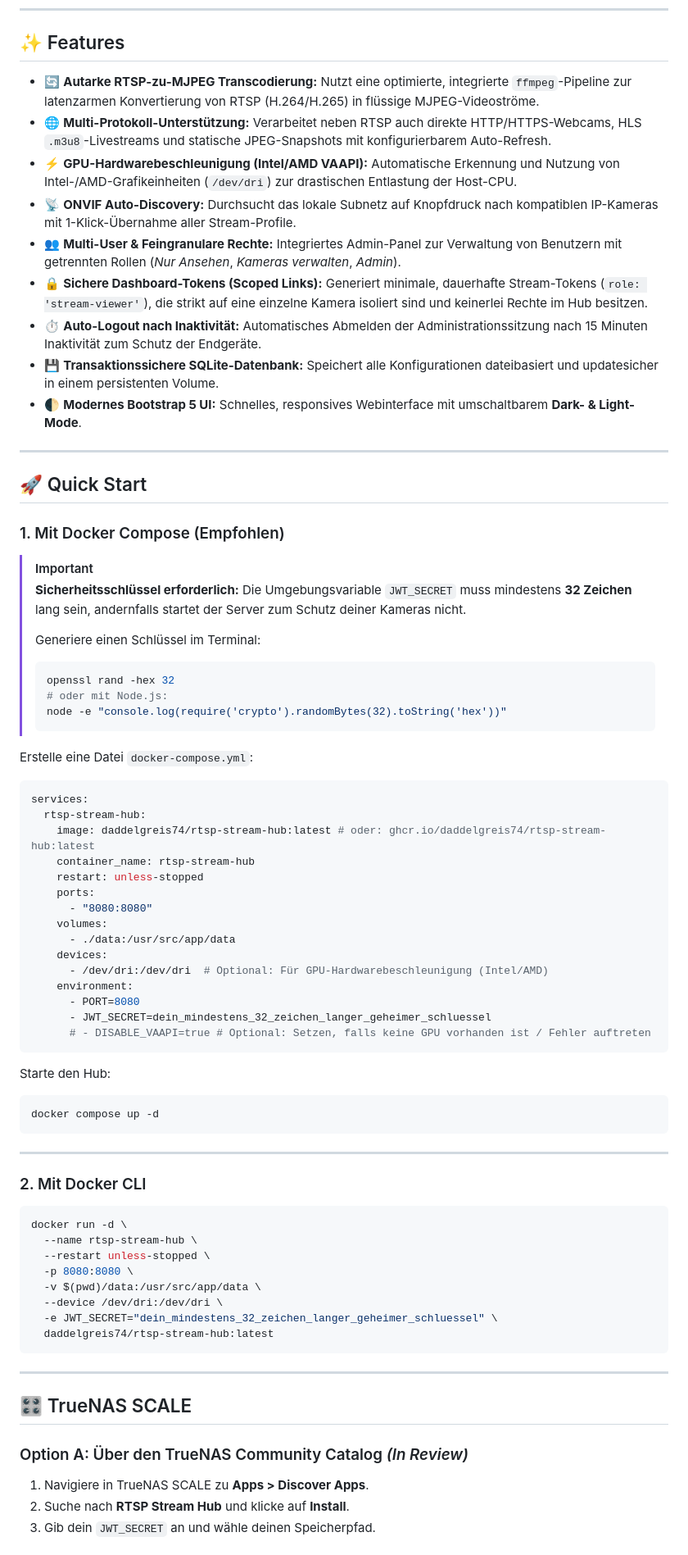
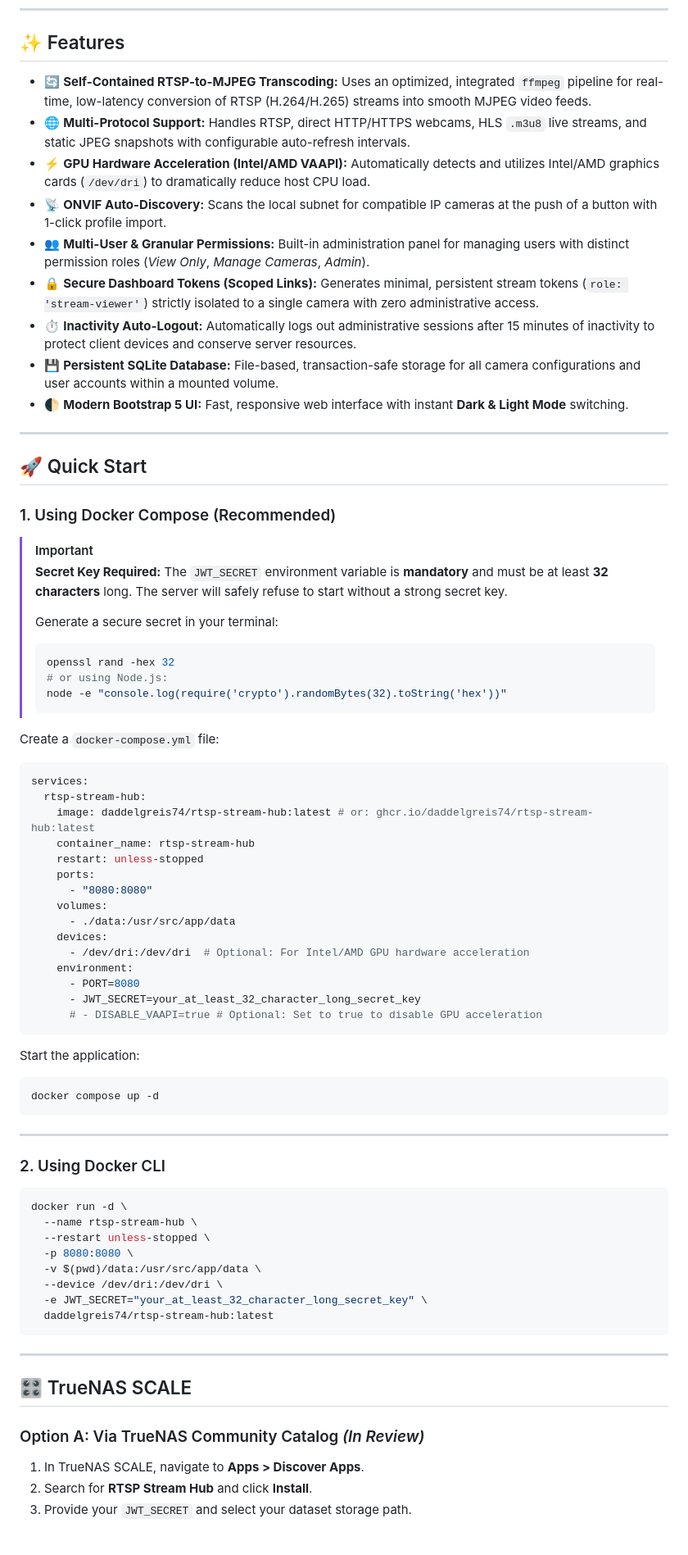
Before and after one commit to Daddelgreis74/rtsp-stream-hub, a Markdown page: README.md, the part around one of its changes. Shown at 82% size. GitHub-like rendering.

````diff
--- a/README.md
+++ b/README.md
@@ -57,39 +59,39 @@ graph LR
 
 ## ✨ Features
 
-- 🔄 **Autarke RTSP-zu-MJPEG Transcodierung:** Nutzt eine optimierte, integrierte `ffmpeg`-Pipeline zur latenzarmen Konvertierung von RTSP (H.264/H.265) in flüssige MJPEG-Videoströme.
-- 🌐 **Multi-Protokoll-Unterstützung:** Verarbeitet neben RTSP auch direkte HTTP/HTTPS-Webcams, HLS `.m3u8`-Livestreams und statische JPEG-Snapshots mit konfigurierbarem Auto-Refresh.
-- ⚡ **GPU-Hardwarebeschleunigung (Intel/AMD VAAPI):** Automatische Erkennung und Nutzung von Intel-/AMD-Grafikeinheiten (`/dev/dri`) zur drastischen Entlastung der Host-CPU.
-- 📡 **ONVIF Auto-Discovery:** Durchsucht das lokale Subnetz auf Knopfdruck nach kompatiblen IP-Kameras mit 1-Klick-Übernahme aller Stream-Profile.
-- 👥 **Multi-User & Feingranulare Rechte:** Integriertes Admin-Panel zur Verwaltung von Benutzern mit getrennten Rollen (*Nur Ansehen*, *Kameras verwalten*, *Admin*).
-- 🔒 **Sichere Dashboard-Tokens (Scoped Links):** Generiert minimale, dauerhafte Stream-Tokens (`role: 'stream-viewer'`), die strikt auf eine einzelne Kamera isoliert sind und keinerlei Rechte im Hub besitzen.
-- ⏱️ **Auto-Logout nach Inaktivität:** Automatisches Abmelden der Administrationssitzung nach 15 Minuten Inaktivität zum Schutz der Endgeräte.
-- 💾 **Transaktionssichere SQLite-Datenbank:** Speichert alle Konfigurationen dateibasiert und updatesicher in einem persistenten Volume.
-- 🌓 **Modernes Bootstrap 5 UI:** Schnelles, responsives Webinterface mit umschaltbarem **Dark- & Light-Mode**.
+- 🔄 **Self-Contained RTSP-to-MJPEG Transcoding:** Uses an optimized, integrated `ffmpeg` pipeline for real-time, low-latency conversion of RTSP (H.264/H.265) streams into smooth MJPEG video feeds.
+- 🌐 **Multi-Protocol Support:** Handles RTSP, direct HTTP/HTTPS webcams, HLS `.m3u8` live streams, and static JPEG snapshots with configurable auto-refresh intervals.
+- ⚡ **GPU Hardware Acceleration (Intel/AMD VAAPI):** Automatically detects and utilizes Intel/AMD graphics cards (`/dev/dri`) to dramatically reduce host CPU load.
+- 📡 **ONVIF Auto-Discovery:** Scans the local subnet for compatible IP cameras at the push of a button with 1-click profile import.
+- 👥 **Multi-User & Granular Permissions:** Built-in administration panel for managing users with distinct permission roles (*View Only*, *Manage Cameras*, *Admin*).
+- 🔒 **Secure Dashboard Tokens (Scoped Links):** Generates minimal, persistent stream tokens (`role: 'stream-viewer'`) strictly isolated to a single camera with zero administrative access.
+- ⏱️ **Inactivity Auto-Logout:** Automatically logs out administrative sessions after 15 minutes of inactivity to protect client devices and conserve server resources.
+- 💾 **Persistent SQLite Database:** File-based, transaction-safe storage for all camera configurations and user accounts within a mounted volume.
+- 🌓 **Modern Bootstrap 5 UI:** Fast, responsive web interface with instant **Dark & Light Mode** switching.
 
 ---
 
 ## 🚀 Quick Start
 
-### 1. Mit Docker Compose (Empfohlen)
+### 1. Using Docker Compose (Recommended)
 
 > [!IMPORTANT]
-> **Sicherheitsschlüssel erforderlich:**
-> Die Umgebungsvariable `JWT_SECRET` muss mindestens **32 Zeichen** lang sein, andernfalls startet der Server zum Schutz deiner Kameras nicht.
+> **Secret Key Required:**
+> The `JWT_SECRET` environment variable is **mandatory** and must be at least **32 characters** long. The server will safely refuse to start without a strong secret key.
 >
-> Generiere einen Schlüssel im Terminal:
+> Generate a secure secret in your terminal:
 > ```bash
 > openssl rand -hex 32
-> # oder mit Node.js:
+> # or using Node.js:
 > node -e "console.log(require('crypto').randomBytes(32).toString('hex'))"
 > ```
 
-Erstelle eine Datei `docker-compose.yml`:
+Create a `docker-compose.yml` file:
 
 ```yaml
 services:
   rtsp-stream-hub:
-    image: daddelgreis74/rtsp-stream-hub:latest # oder: ghcr.io/daddelgreis74/rtsp-stream-hub:latest
+    image: daddelgreis74/rtsp-stream-hub:latest # or: ghcr.io/daddelgreis74/rtsp-stream-hub:latest
     container_name: rtsp-stream-hub
     restart: unless-stopped
     ports:
@@ -97,21 +99,21 @@ services:
     volumes:
       - ./data:/usr/src/app/data
     devices:
-      - /dev/dri:/dev/dri  # Optional: Für GPU-Hardwarebeschleunigung (Intel/AMD)
+      - /dev/dri:/dev/dri  # Optional: For Intel/AMD GPU hardware acceleration
     environment:
       - PORT=8080
-      - JWT_SECRET=dein_mindestens_32_zeichen_langer_geheimer_schluessel
-      # - DISABLE_VAAPI=true # Optional: Setzen, falls keine GPU vorhanden ist / Fehler auftreten
+      - JWT_SECRET=your_at_least_32_character_long_secret_key
+      # - DISABLE_VAAPI=true # Optional: Set to true to disable GPU acceleration
 ```
 
-Starte den Hub:
+Start the application:
 ```bash
 docker compose up -d
 ```
 
 ---
 
-### 2. Mit Docker CLI
+### 2. Using Docker CLI
 
 ```bash
 docker run -d \
@@ -120,7 +122,7 @@ docker run -d \
   -p 8080:8080 \
   -v $(pwd)/data:/usr/src/app/data \
   --device /dev/dri:/dev/dri \
-  -e JWT_SECRET="dein_mindestens_32_zeichen_langer_geheimer_schluessel" \
+  -e JWT_SECRET="your_at_least_32_character_long_secret_key" \
   daddelgreis74/rtsp-stream-hub:latest
 ```
 
@@ -128,8 +130,8 @@ docker run -d \
 
 ## 🎛️ TrueNAS SCALE
 
-### Option A: Über den TrueNAS Community Catalog *(In Review)*
-1. Navigiere in TrueNAS SCALE zu **Apps > Discover Apps**.
-2. Suche nach **RTSP Stream Hub** und klicke auf **Install**.
-3. Gib dein `JWT_SECRET` an und wähle deinen Speicherpfad.
+### Option A: Via TrueNAS Community Catalog *(In Review)*
+1. In TrueNAS SCALE, navigate to **Apps > Discover Apps**.
+2. Search for **RTSP Stream Hub** and click **Install**.
+3. Provide your `JWT_SECRET` and select your dataset storage path.
 
````
Also changed, not shown: other parts of README.md (+47 -45 lines).
